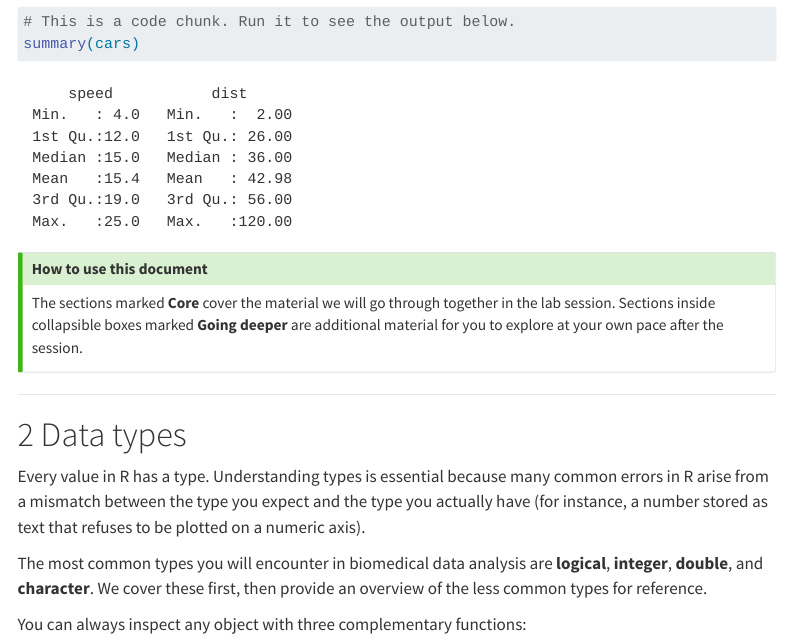
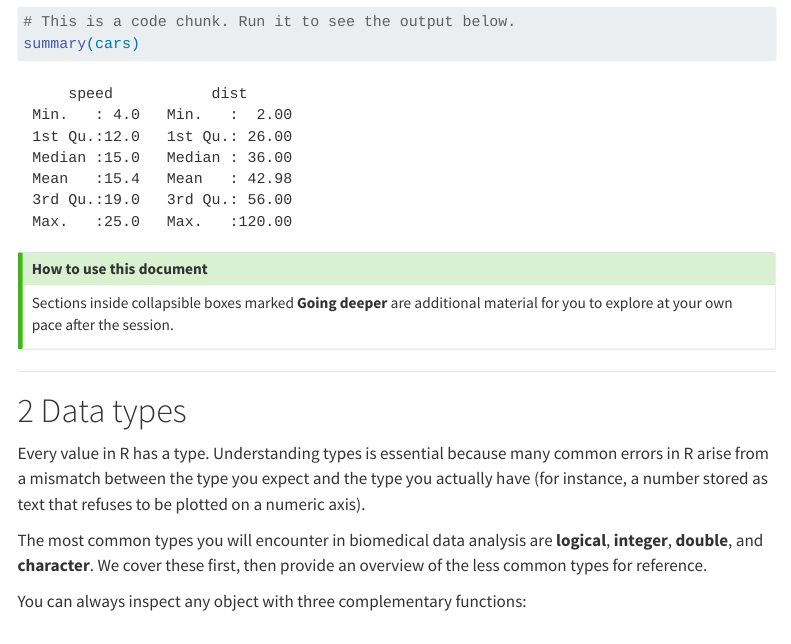
Before and after one commit to alebarberis/ai-clinical-research, a Quarto document (labs/lab1a-intro-r.qmd): the page in a window 1100 px wide, from 360 px down. Rendered offline with R 4.5, knitr and Pandoc in place of Quarto, with nearby package versions; menus at the side of the page are left out.

Commit message:
Fix inconsistent Core/Going deeper callout reference

```diff
--- a/labs/lab1a-intro-r.qmd
+++ b/labs/lab1a-intro-r.qmd
@@ -33,8 +33,7 @@ summary(cars)
 
 ::: {.callout-tip}
 ## How to use this document
-The sections marked **Core** cover the material we will go through together in the
-lab session. Sections inside collapsible boxes marked **Going deeper** are additional
+Sections inside collapsible boxes marked **Going deeper** are additional
 material for you to explore at your own pace after the session.
 :::
 
```
Also changed, not shown: 25 other files.
